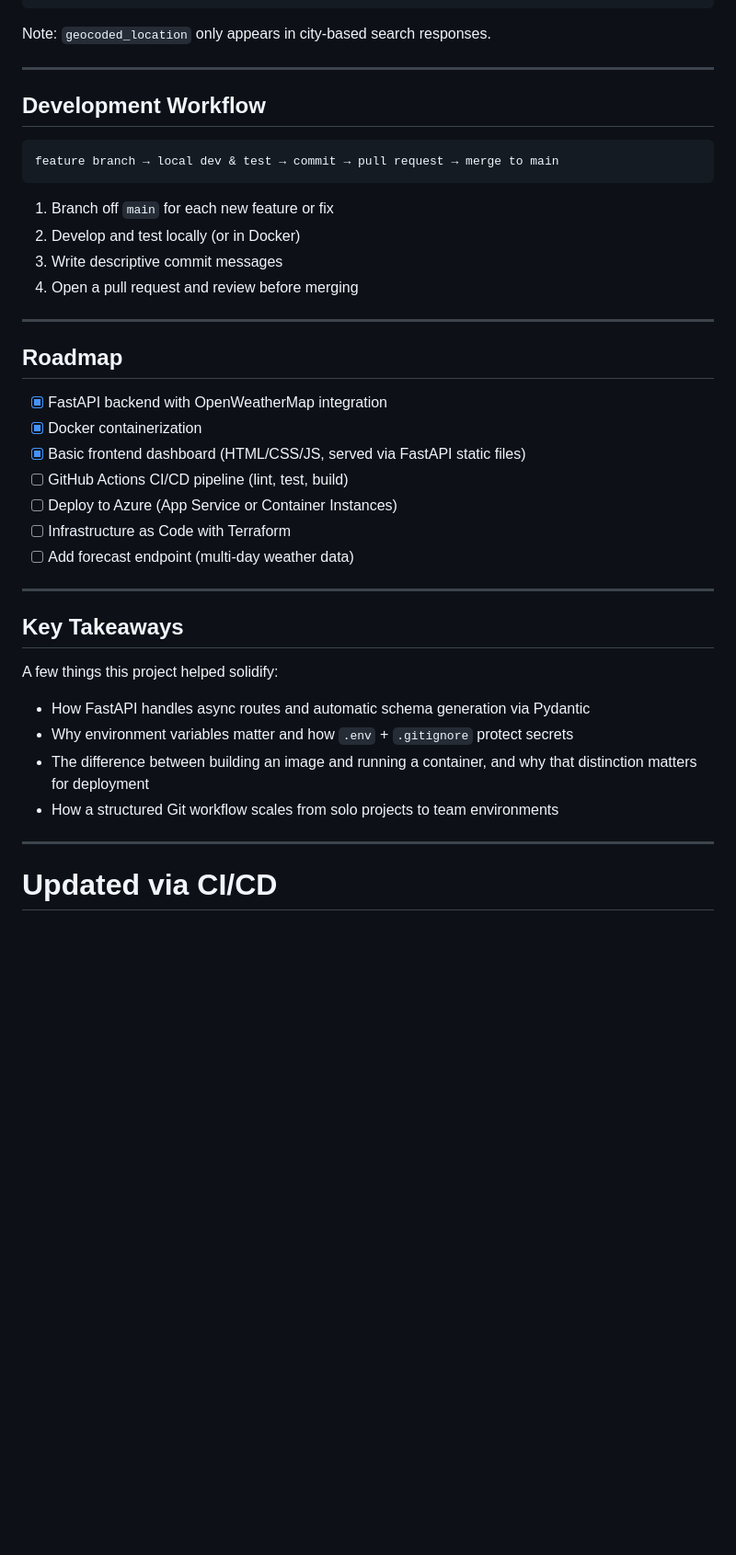
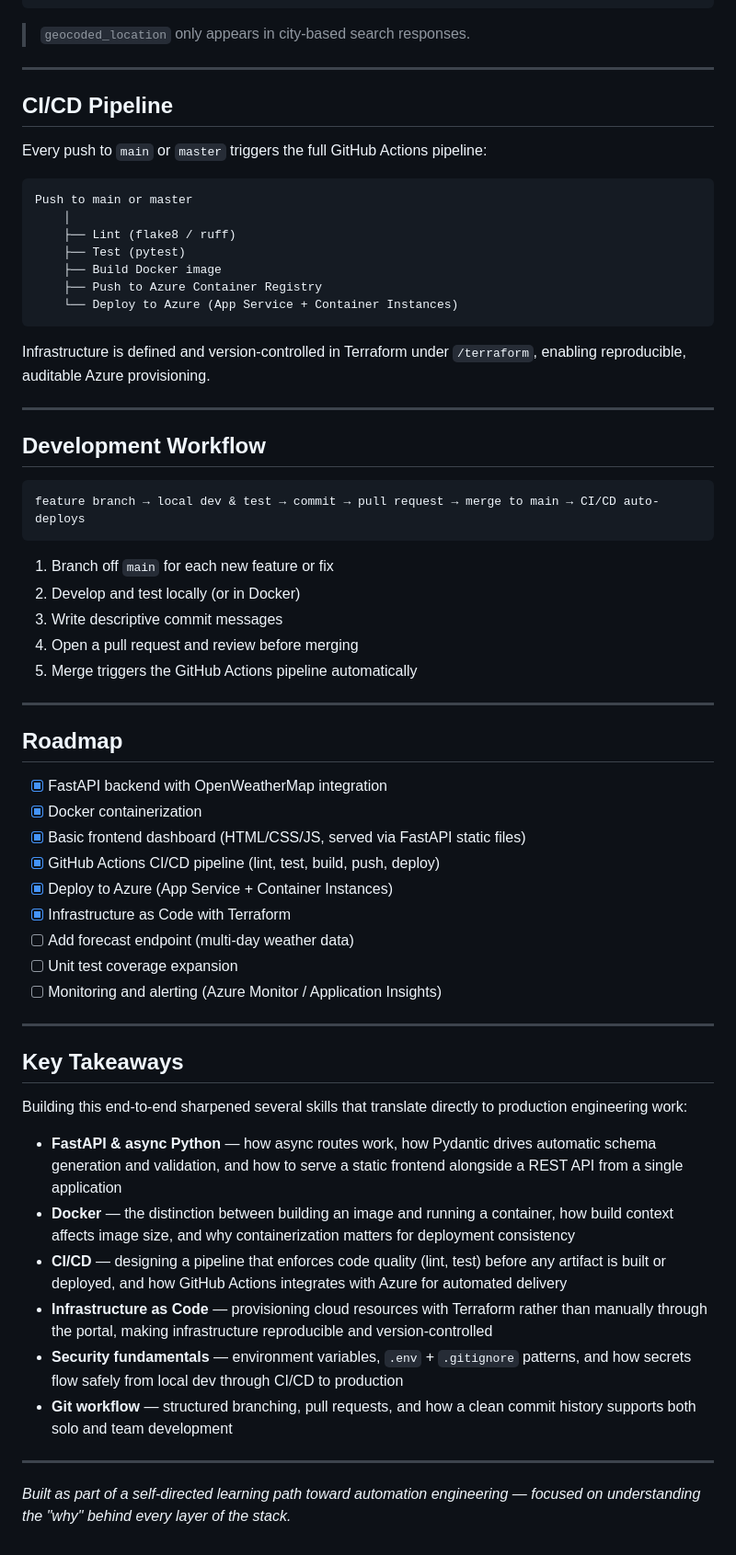
Before and after one commit to joehoffman7790/weather-fastapi-project, a Markdown page: README.md, the part around one of its changes. Shown at 92% size. Drawn GitHub-style; blank space fills up the shorter version.

````diff
--- a/README.md
+++ b/README.md
@@ -143,20 +181,39 @@ GET /weather/city?city=Paris
 }
 ```
 
-Note: `geocoded_location` only appears in city-based search responses.
+> `geocoded_location` only appears in city-based search responses.
+
+---
+
+## CI/CD Pipeline
+
+Every push to `main` or `master` triggers the full GitHub Actions pipeline:
+
+```
+Push to main or master
+    │
+    ├── Lint (flake8 / ruff)
+    ├── Test (pytest)
+    ├── Build Docker image
+    ├── Push to Azure Container Registry
+    └── Deploy to Azure (App Service + Container Instances)
+```
+
+Infrastructure is defined and version-controlled in Terraform under `/terraform`, enabling reproducible, auditable Azure provisioning.
 
 ---
 
 ## Development Workflow
 
 ```
-feature branch → local dev & test → commit → pull request → merge to main
+feature branch → local dev & test → commit → pull request → merge to main → CI/CD auto-deploys
 ```
 
 1. Branch off `main` for each new feature or fix
 2. Develop and test locally (or in Docker)
 3. Write descriptive commit messages
 4. Open a pull request and review before merging
+5. Merge triggers the GitHub Actions pipeline automatically
 
 ---
 
@@ -165,21 +222,26 @@ feature branch → local dev & test → commit → pull request → merge to mai
 - [x] FastAPI backend with OpenWeatherMap integration
 - [x] Docker containerization
 - [x] Basic frontend dashboard (HTML/CSS/JS, served via FastAPI static files)
-- [ ] GitHub Actions CI/CD pipeline (lint, test, build)
-- [ ] Deploy to Azure (App Service or Container Instances)
-- [ ] Infrastructure as Code with Terraform
+- [x] GitHub Actions CI/CD pipeline (lint, test, build, push, deploy)
+- [x] Deploy to Azure (App Service + Container Instances)
+- [x] Infrastructure as Code with Terraform
 - [ ] Add forecast endpoint (multi-day weather data)
+- [ ] Unit test coverage expansion
+- [ ] Monitoring and alerting (Azure Monitor / Application Insights)
 
 ---
 
 ## Key Takeaways
 
-A few things this project helped solidify:
+Building this end-to-end sharpened several skills that translate directly to production engineering work:
 
-- How FastAPI handles async routes and automatic schema generation via Pydantic
-- Why environment variables matter and how `.env` + `.gitignore` protect secrets
-- The difference between building an image and running a container, and why that distinction matters for deployment
-- How a structured Git workflow scales from solo projects to team environments
+- **FastAPI & async Python** — how async routes work, how Pydantic drives automatic schema generation and validation, and how to serve a static frontend alongside a REST API from a single application
+- **Docker** — the distinction between building an image and running a container, how build context affects image size, and why containerization matters for deployment consistency
+- **CI/CD** — designing a pipeline that enforces code quality (lint, test) before any artifact is built or deployed, and how GitHub Actions integrates with Azure for automated delivery
+- **Infrastructure as Code** — provisioning cloud resources with Terraform rather than manually through the portal, making infrastructure reproducible and version-controlled
+- **Security fundamentals** — environment variables, `.env` + `.gitignore` patterns, and how secrets flow safely from local dev through CI/CD to production
+- **Git workflow** — structured branching, pull requests, and how a clean commit history supports both solo and team development
 
 ---
-# Updated via CI/CD
+
+*Built as part of a self-directed learning path toward automation engineering — focused on understanding the "why" behind every layer of the stack.*
````
Also changed, not shown: other parts of README.md (+56 -18 lines).
